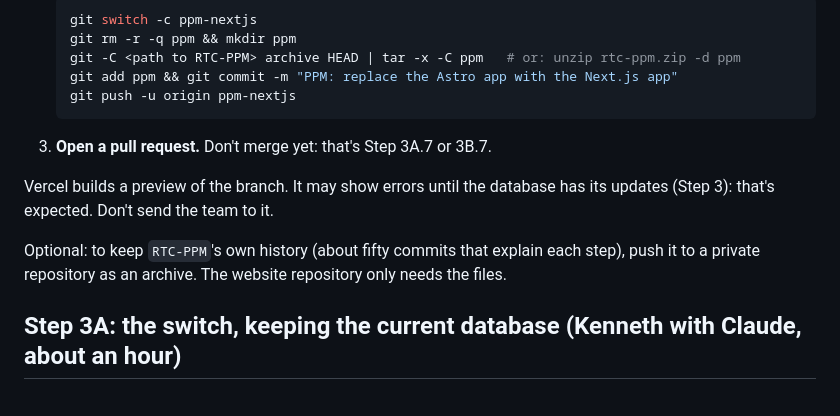
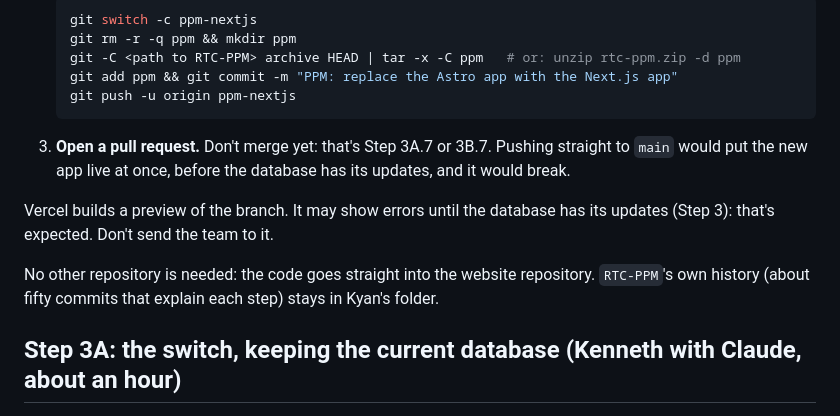
Before and after one commit to kenoittt/roblestech.net, a Markdown page: docs/DEPLOY.md, the part around the change. Rendered like a GitHub page.

Commit message:
DEPLOY.md: no separate repository; say why the change waits on a branch
Co-Authored-By: Claude Opus 5.5 <noreply@anthropic.com>

````diff
--- a/docs/DEPLOY.md
+++ b/docs/DEPLOY.md
@@ -45,11 +45,11 @@ The app sits in Kyan's local folder `RTC-PPM/` for now. It goes straight into th
    git add ppm && git commit -m "PPM: replace the Astro app with the Next.js app"
    git push -u origin ppm-nextjs
    ```
-3. **Open a pull request.** Don't merge yet: that's Step 3A.7 or 3B.7.
+3. **Open a pull request.** Don't merge yet: that's Step 3A.7 or 3B.7. Pushing straight to `main` would put the new app live at once, before the database has its updates, and it would break.
 
 Vercel builds a preview of the branch. It may show errors until the database has its updates (Step 3): that's expected. Don't send the team to it.
 
-Optional: to keep `RTC-PPM`'s own history (about fifty commits that explain each step), push it to a private repository as an archive. The website repository only needs the files.
+No other repository is needed: the code goes straight into the website repository. `RTC-PPM`'s own history (about fifty commits that explain each step) stays in Kyan's folder.
 
 ## Step 3A: the switch, keeping the current database (Kenneth with Claude, about an hour)
 
````
